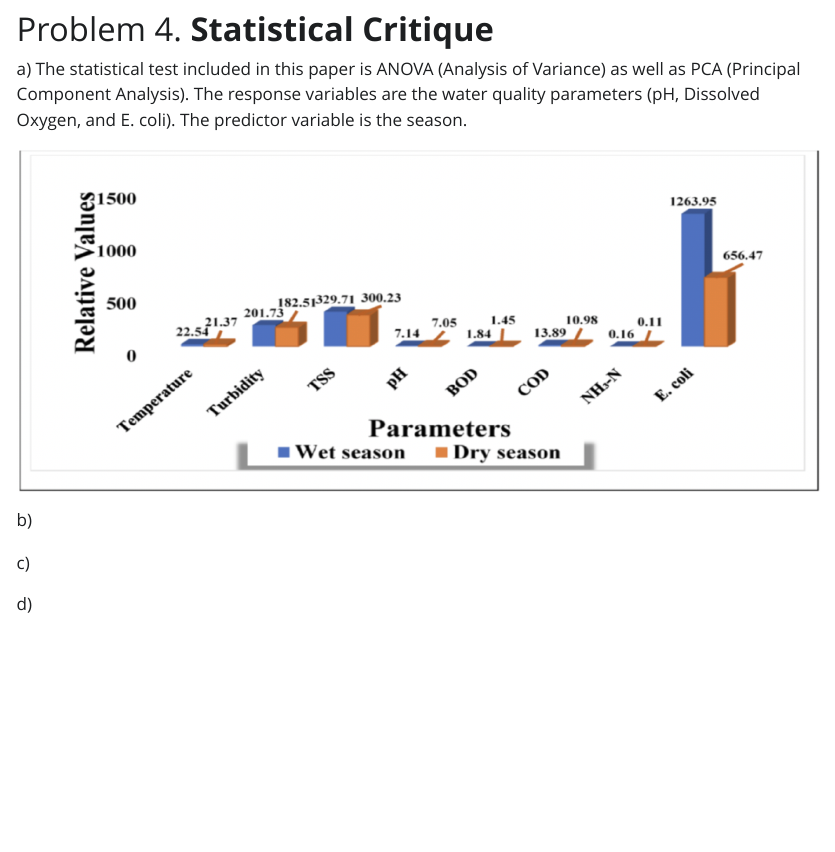
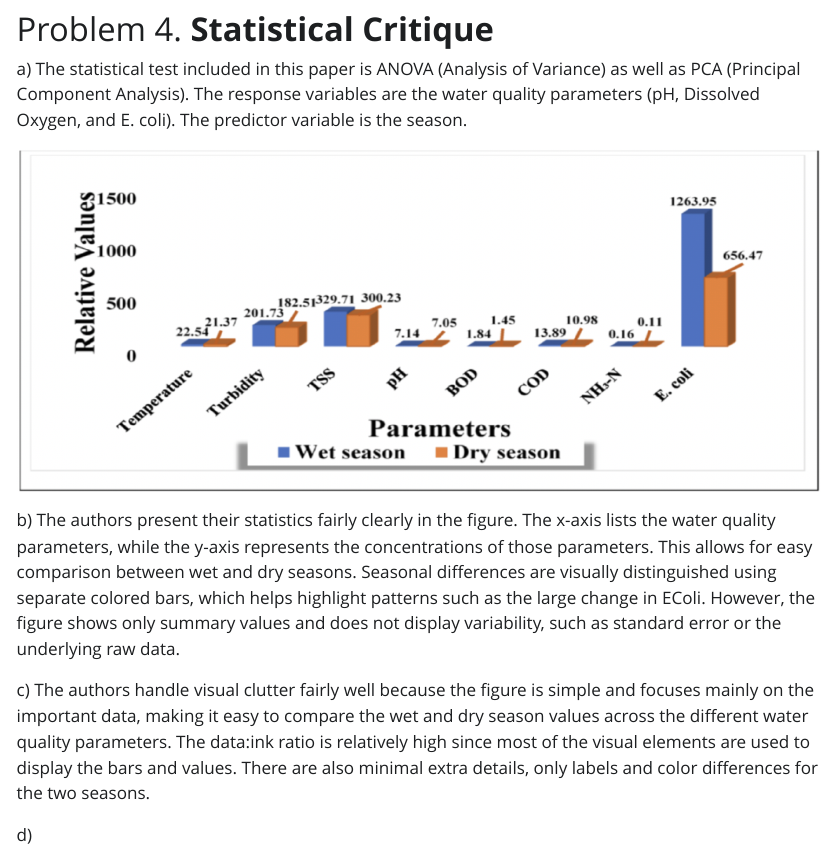
Before and after one commit to MarkVelthoen/ENVS-193DS_homework-03, a Quarto document (code/Homework-03-ENVS-193DS.qmd): the page in a window 1100 px wide, from 7460 px down. The pictures show the output file code/Homework-03-ENVS-193DS.html that the author committed with the source, opened offline; Quarto's library style sheets are replaced by a plain one without menus; long lines of code are wrapped.

Commit message:
Answered problem 4b and 4c

```diff
--- a/code/Homework-03-ENVS-193DS.qmd
+++ b/code/Homework-03-ENVS-193DS.qmd
@@ -142,8 +142,8 @@ a\) The statistical test included in this paper is ANOVA (Analysis of Variance)
 
 ![](images/clipboard-3964533704.png)
 
-b\)
+b\) The authors present their statistics fairly clearly in the figure. The x-axis lists the water quality parameters, while the y-axis represents the concentrations of those parameters. This allows for easy comparison between wet and dry seasons. Seasonal differences are visually distinguished using separate colored bars, which helps highlight patterns such as the large change in EColi. However, the figure shows only summary values and does not display variability, such as standard error or the underlying raw data.
 
-c\)
+c\) The authors handle visual clutter fairly well because the figure is simple and focuses mainly on the important data, making it easy to compare the wet and dry season values across the different water quality parameters. The data:ink ratio is relatively high since most of the visual elements are used to display the bars and values. There are also minimal extra details, only labels and color differences for the two seasons.
 
 d\)
```
Also changed, not shown: code/Homework-03-ENVS-193DS.html, code/Homework-03-ENVS-193DS_files/figure-html/unnamed-chunk-10-1.png.
